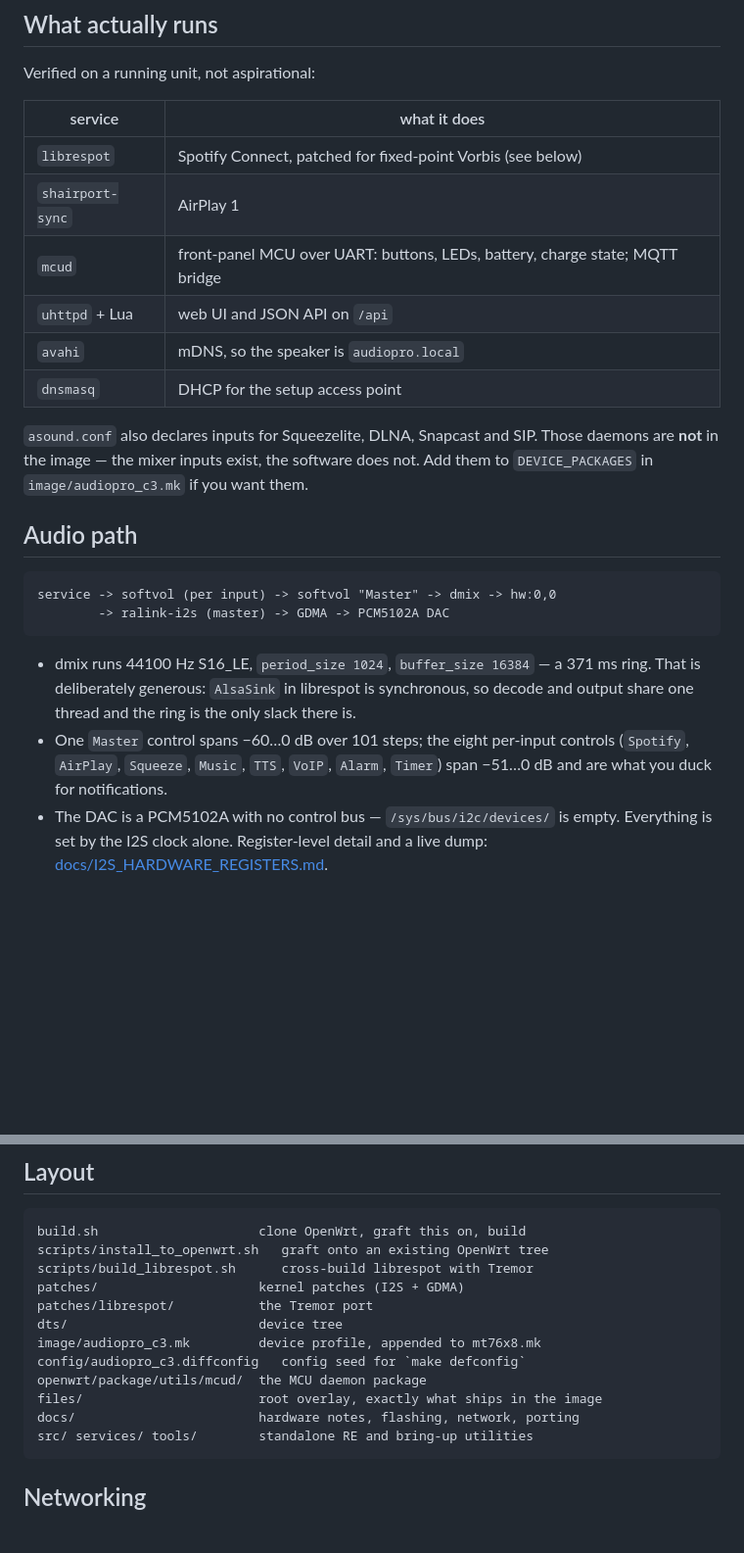
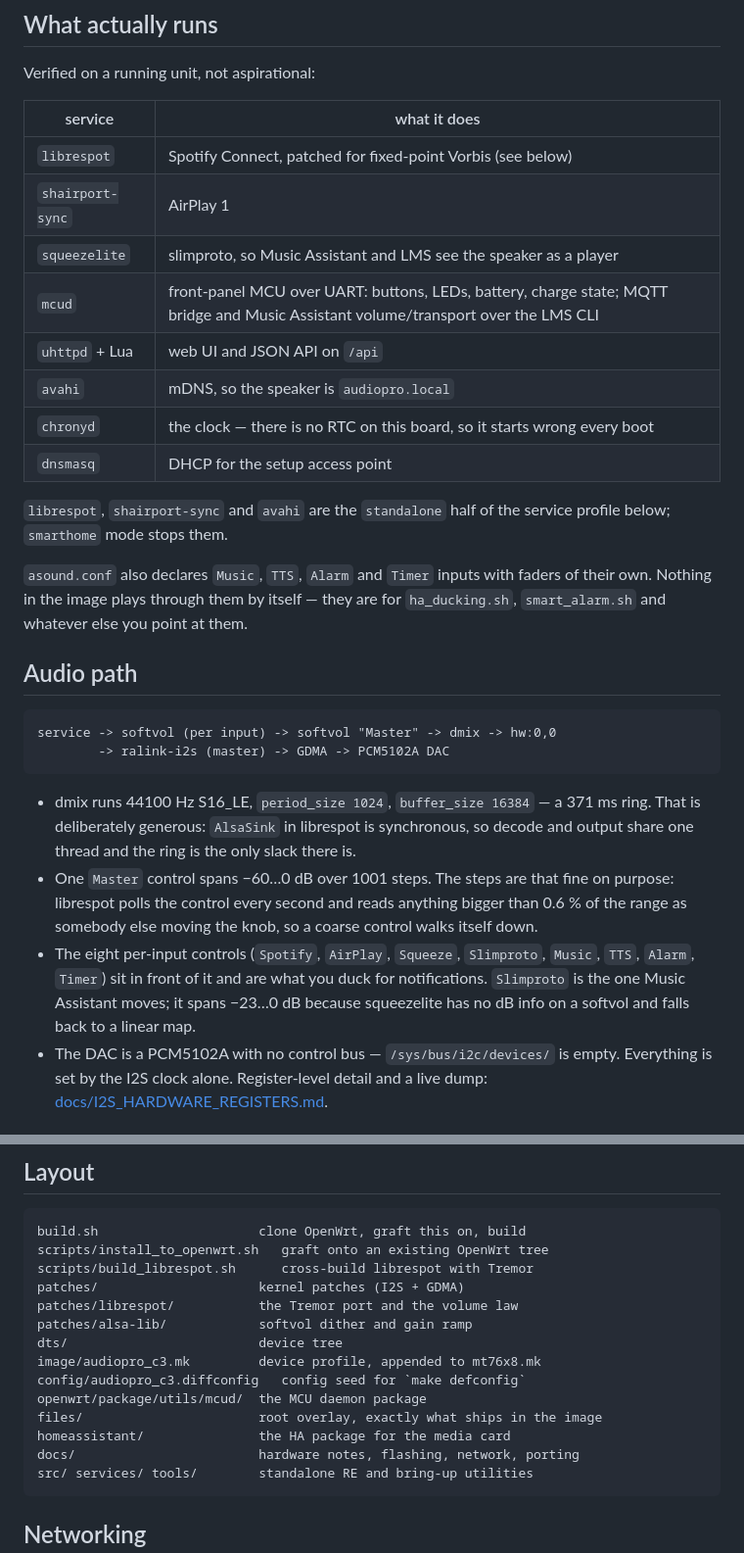
Before and after one commit to gimgiwer/audiopro-c3, a Markdown page: README.md, 2 parts joined by grey strips. Shown at 98% size. Rendered like a GitHub page; blank space fills up the shorter version.

````diff
--- a/README.md
+++ b/README.md
@@ -26,14 +26,19 @@ Verified on a running unit, not aspirational:
 | --- | --- |
 | `librespot` | Spotify Connect, patched for fixed-point Vorbis (see below) |
 | `shairport-sync` | AirPlay 1 |
-| `mcud` | front-panel MCU over UART: buttons, LEDs, battery, charge state; MQTT bridge |
+| `squeezelite` | slimproto, so Music Assistant and LMS see the speaker as a player |
+| `mcud` | front-panel MCU over UART: buttons, LEDs, battery, charge state; MQTT bridge and Music Assistant volume/transport over the LMS CLI |
 | `uhttpd` + Lua | web UI and JSON API on `/api` |
 | `avahi` | mDNS, so the speaker is `audiopro.local` |
+| `chronyd` | the clock — there is no RTC on this board, so it starts wrong every boot |
 | `dnsmasq` | DHCP for the setup access point |
 
-`asound.conf` also declares inputs for Squeezelite, DLNA, Snapcast and SIP. Those
-daemons are **not** in the image — the mixer inputs exist, the software does not.
-Add them to `DEVICE_PACKAGES` in `image/audiopro_c3.mk` if you want them.
+`librespot`, `shairport-sync` and `avahi` are the `standalone` half of the service
+profile below; `smarthome` mode stops them.
+
+`asound.conf` also declares `Music`, `TTS`, `Alarm` and `Timer` inputs with faders
+of their own. Nothing in the image plays through them by itself — they are for
+`ha_ducking.sh`, `smart_alarm.sh` and whatever else you point at them.
 
 ## Audio path
 
@@ -45,9 +50,14 @@ service -> softvol (per input) -> softvol "Master" -> dmix -> hw:0,0
 * dmix runs 44100 Hz S16_LE, `period_size 1024`, `buffer_size 16384` — a 371 ms
   ring. That is deliberately generous: `AlsaSink` in librespot is synchronous, so
   decode and output share one thread and the ring is the only slack there is.
-* One `Master` control spans −60…0 dB over 101 steps; the eight per-input controls
-  (`Spotify`, `AirPlay`, `Squeeze`, `Music`, `TTS`, `VoIP`, `Alarm`, `Timer`) span
-  −51…0 dB and are what you duck for notifications.
+* One `Master` control spans −60…0 dB over 1001 steps. The steps are that fine on
+  purpose: librespot polls the control every second and reads anything bigger than
+  0.6 % of the range as somebody else moving the knob, so a coarse control walks
+  itself down.
+* The eight per-input controls (`Spotify`, `AirPlay`, `Squeeze`, `Slimproto`,
+  `Music`, `TTS`, `Alarm`, `Timer`) sit in front of it and are what you duck for
+  notifications. `Slimproto` is the one Music Assistant moves; it spans −23…0 dB
+  because squeezelite has no dB info on a softvol and falls back to a linear map.
 * The DAC is a PCM5102A with no control bus — `/sys/bus/i2c/devices/` is empty.
   Everything is set by the I2S clock alone. Register-level detail and a live dump:
   [docs/I2S_HARDWARE_REGISTERS.md](docs/I2S_HARDWARE_REGISTERS.md).
@@ -102,12 +112,14 @@ build.sh                     clone OpenWrt, graft this on, build
 scripts/install_to_openwrt.sh   graft onto an existing OpenWrt tree
 scripts/build_librespot.sh      cross-build librespot with Tremor
 patches/                     kernel patches (I2S + GDMA)
-patches/librespot/           the Tremor port
+patches/librespot/           the Tremor port and the volume law
+patches/alsa-lib/            softvol dither and gain ramp
 dts/                         device tree
 image/audiopro_c3.mk         device profile, appended to mt76x8.mk
 config/audiopro_c3.diffconfig   config seed for `make defconfig`
 openwrt/package/utils/mcud/  the MCU daemon package
 files/                       root overlay, exactly what ships in the image
+homeassistant/               the HA package for the media card
 docs/                        hardware notes, flashing, network, porting
 src/ services/ tools/        standalone RE and bring-up utilities
 ```
````
Also changed, not shown: other parts of README.md (+59 -2 lines).
